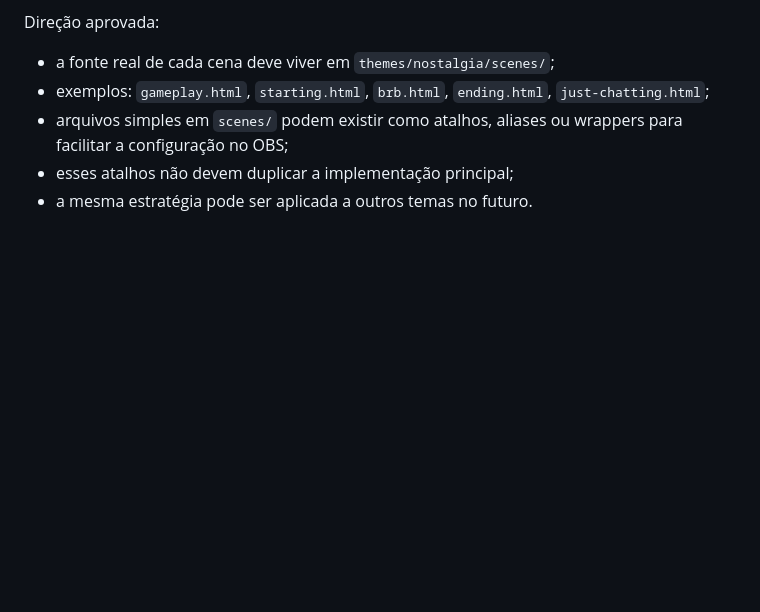
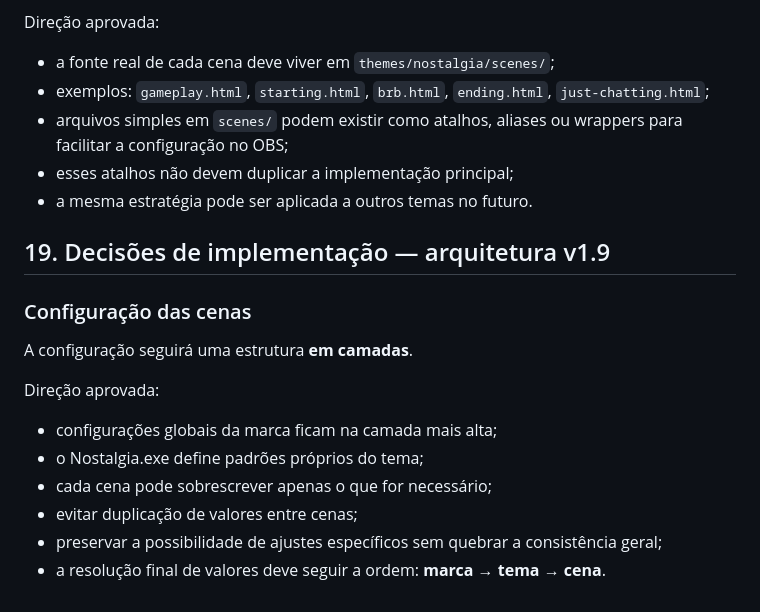
Before and after one commit to GMRsVoiage/stream, a Markdown page: NOSTALGIA_SPEC.md, the part around the change. Rendered like a GitHub page; blank space fills up the shorter version.

Commit message:
docs: define layered scene configuration

```diff
--- a/NOSTALGIA_SPEC.md
+++ b/NOSTALGIA_SPEC.md
@@ -500,3 +500,19 @@ Direção aprovada:
 - arquivos simples em `scenes/` podem existir como atalhos, aliases ou wrappers para facilitar a configuração no OBS;
 - esses atalhos não devem duplicar a implementação principal;
 - a mesma estratégia pode ser aplicada a outros temas no futuro.
+
+
+## 19. Decisões de implementação — arquitetura v1.9
+
+### Configuração das cenas
+
+A configuração seguirá uma estrutura **em camadas**.
+
+Direção aprovada:
+
+- configurações globais da marca ficam na camada mais alta;
+- o Nostalgia.exe define padrões próprios do tema;
+- cada cena pode sobrescrever apenas o que for necessário;
+- evitar duplicação de valores entre cenas;
+- preservar a possibilidade de ajustes específicos sem quebrar a consistência geral;
+- a resolução final de valores deve seguir a ordem: **marca → tema → cena**.
```
